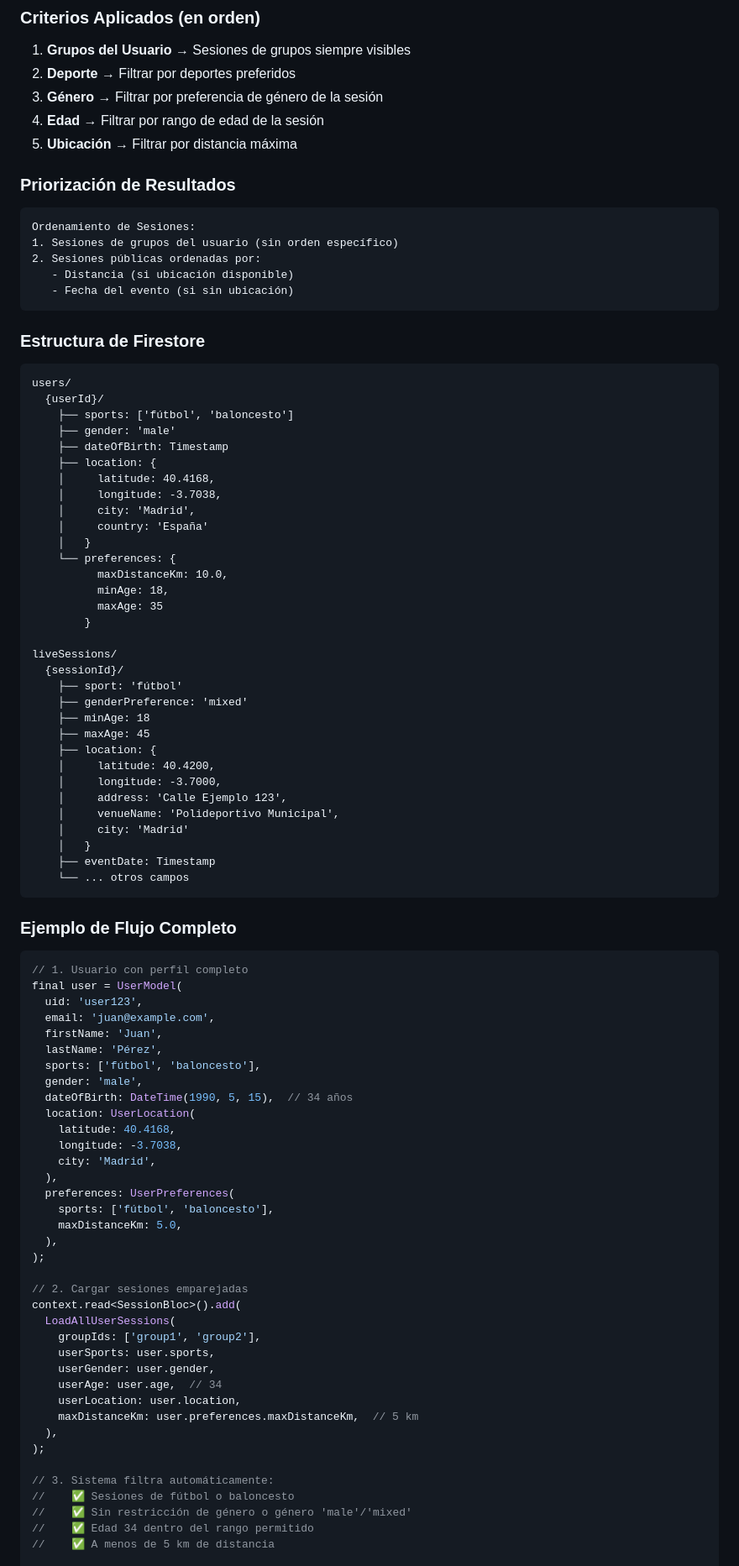
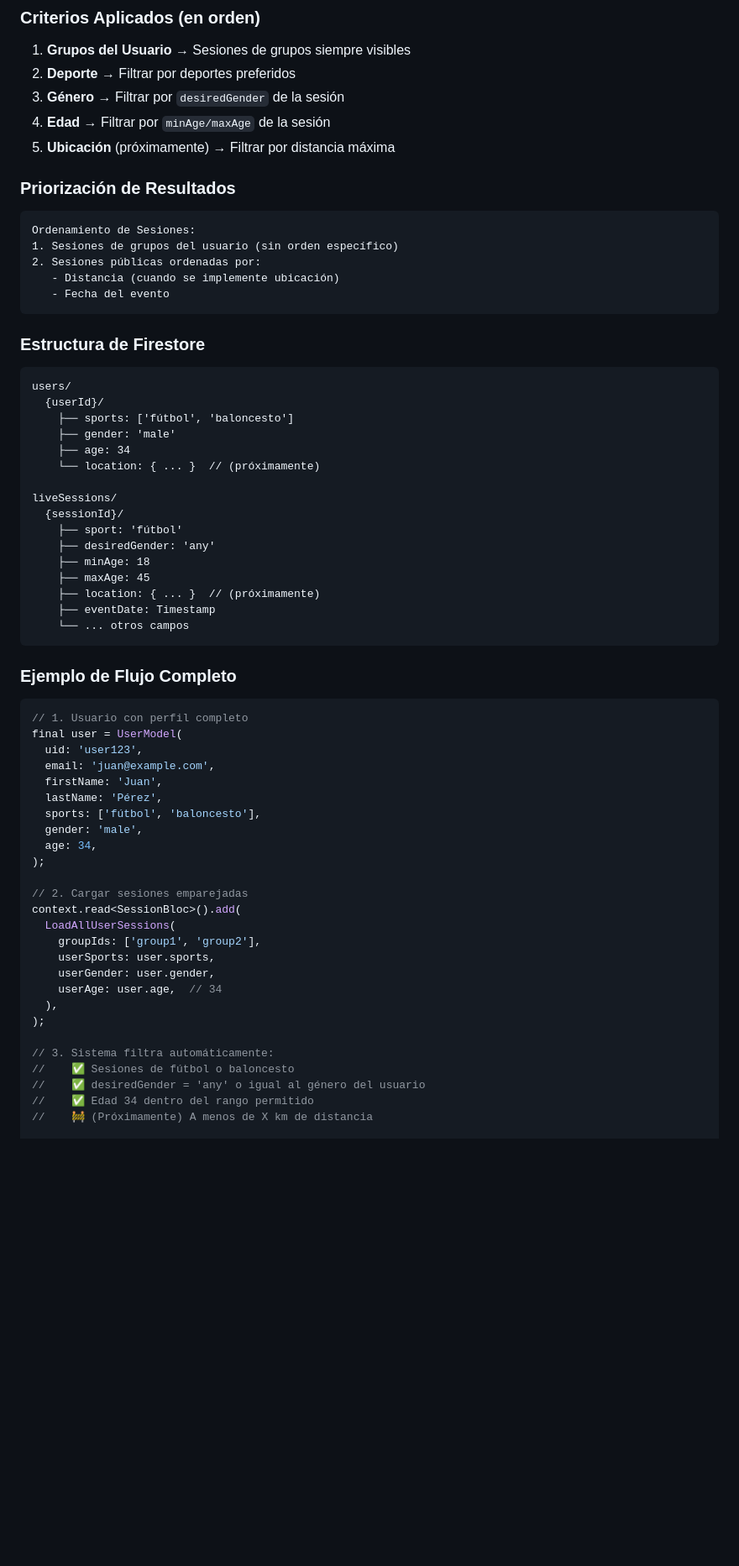
Before and after one commit to ricardocotillo/proplay, a Markdown page: MATCHMAKING.md, the part around one of its changes. Shown at 84% size. GitHub-like rendering; blank space fills up the shorter version.

````diff
--- a/MATCHMAKING.md
+++ b/MATCHMAKING.md
@@ -1205,9 +1183,9 @@ class SessionBloc extends Bloc<SessionEvent, SessionState> {
 
 1. **Grupos del Usuario** → Sesiones de grupos siempre visibles
 2. **Deporte** → Filtrar por deportes preferidos
-3. **Género** → Filtrar por preferencia de género de la sesión
-4. **Edad** → Filtrar por rango de edad de la sesión
-5. **Ubicación** → Filtrar por distancia máxima
+3. **Género** → Filtrar por `desiredGender` de la sesión
+4. **Edad** → Filtrar por `minAge/maxAge` de la sesión
+5. **Ubicación** (próximamente) → Filtrar por distancia máxima
 
 ### Priorización de Resultados
 
@@ -1215,8 +1193,8 @@ class SessionBloc extends Bloc<SessionEvent, SessionState> {
 Ordenamiento de Sesiones:
 1. Sesiones de grupos del usuario (sin orden específico)
 2. Sesiones públicas ordenadas por:
-   - Distancia (si ubicación disponible)
-   - Fecha del evento (si sin ubicación)
+   - Distancia (cuando se implemente ubicación)
+   - Fecha del evento
 ```
 
 ### Estructura de Firestore
@@ -1226,32 +1204,16 @@ users/
   {userId}/
     ├── sports: ['fútbol', 'baloncesto']
     ├── gender: 'male'
-    ├── dateOfBirth: Timestamp
-    ├── location: {
-    │     latitude: 40.4168,
-    │     longitude: -3.7038,
-    │     city: 'Madrid',
-    │     country: 'España'
-    │   }
-    └── preferences: {
-          maxDistanceKm: 10.0,
-          minAge: 18,
-          maxAge: 35
-        }
+    ├── age: 34
+    └── location: { ... }  // (próximamente)
 
 liveSessions/
   {sessionId}/
     ├── sport: 'fútbol'
-    ├── genderPreference: 'mixed'
+    ├── desiredGender: 'any'
     ├── minAge: 18
     ├── maxAge: 45
-    ├── location: {
-    │     latitude: 40.4200,
-    │     longitude: -3.7000,
-    │     address: 'Calle Ejemplo 123',
-    │     venueName: 'Polideportivo Municipal',
-    │     city: 'Madrid'
-    │   }
+    ├── location: { ... }  // (próximamente)
     ├── eventDate: Timestamp
     └── ... otros campos
 ```
@@ -1267,16 +1229,7 @@ final user = UserModel(
   lastName: 'Pérez',
   sports: ['fútbol', 'baloncesto'],
   gender: 'male',
-  dateOfBirth: DateTime(1990, 5, 15),  // 34 años
-  location: UserLocation(
-    latitude: 40.4168,
-    longitude: -3.7038,
-    city: 'Madrid',
-  ),
-  preferences: UserPreferences(
-    sports: ['fútbol', 'baloncesto'],
-    maxDistanceKm: 5.0,
-  ),
+  age: 34,
 );
 
 // 2. Cargar sesiones emparejadas
@@ -1286,14 +1239,12 @@ context.read<SessionBloc>().add(
     userSports: user.sports,
     userGender: user.gender,
     userAge: user.age,  // 34
-    userLocation: user.location,
-    maxDistanceKm: user.preferences.maxDistanceKm,  // 5 km
   ),
 );
 
 // 3. Sistema filtra automáticamente:
 //    ✅ Sesiones de fútbol o baloncesto
-//    ✅ Sin restricción de género o género 'male'/'mixed'
+//    ✅ desiredGender = 'any' o igual al género del usuario
 //    ✅ Edad 34 dentro del rango permitido
-//    ✅ A menos de 5 km de distancia
+//    🚧 (Próximamente) A menos de X km de distancia
 
````
Also changed, not shown: other parts of MATCHMAKING.md (+33 -55 lines).
